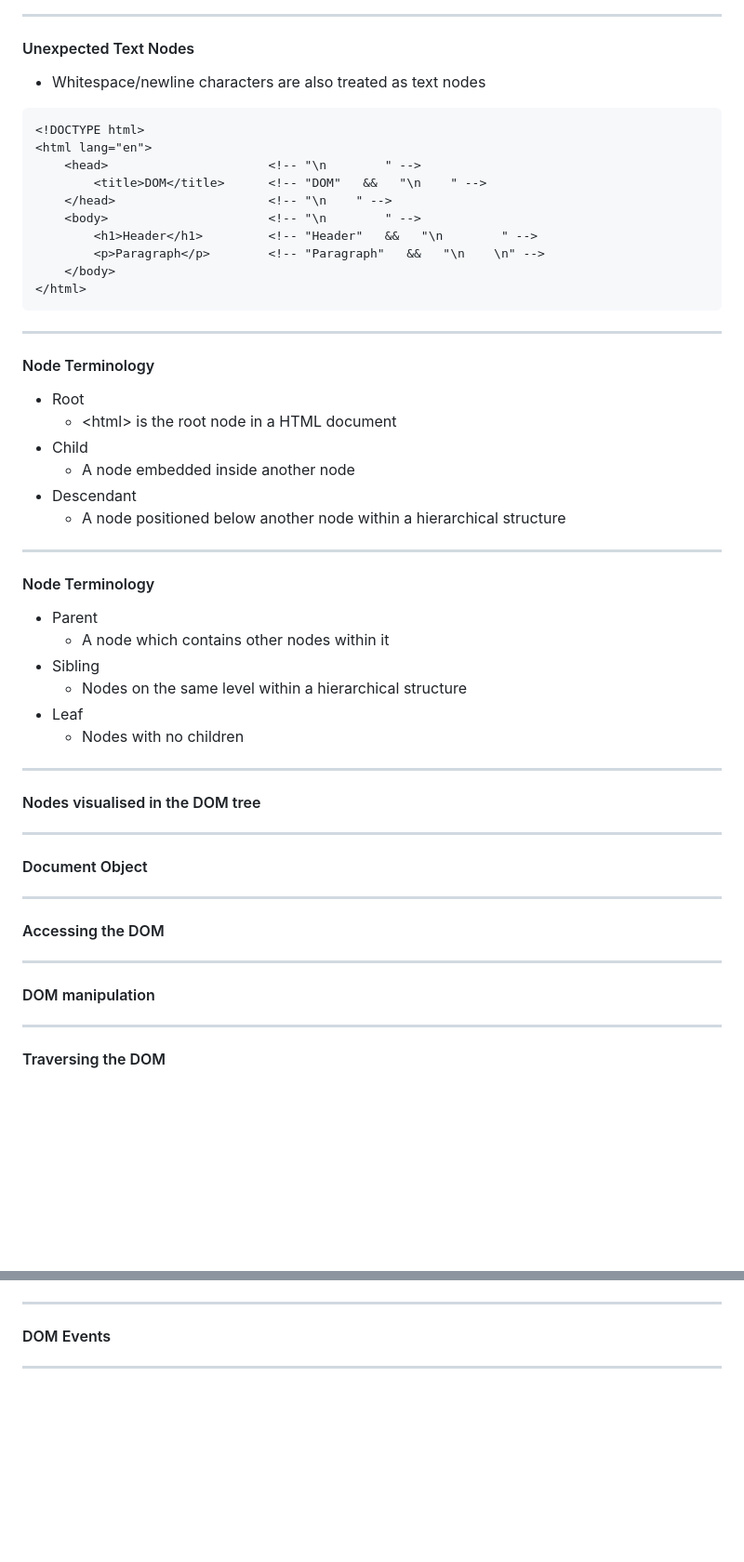
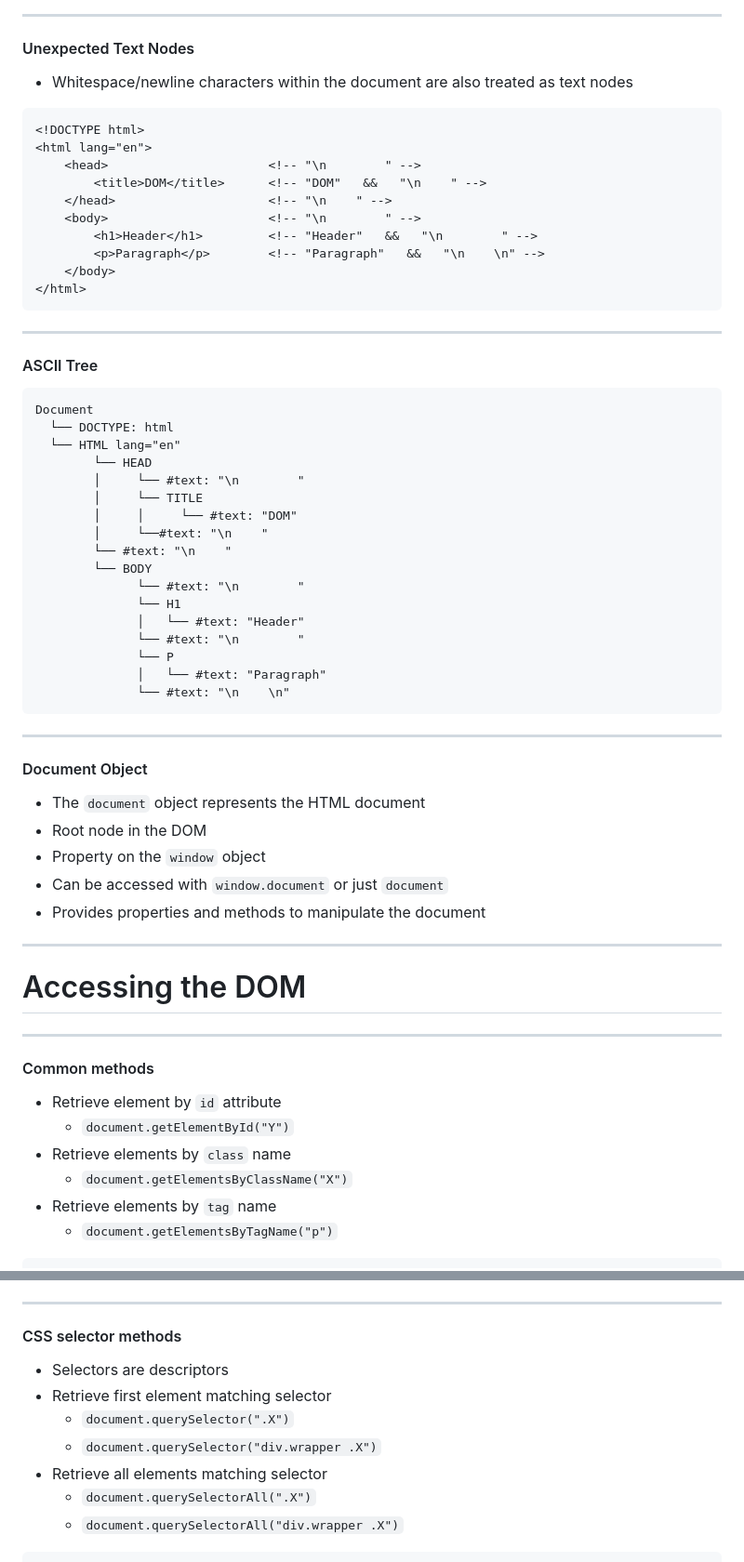
Before and after one commit to Khai-Yiu/lightning-talks, a Markdown page: document-object-model/slides.md, 2 parts joined by grey strips. Shown: that part at 93% size. Drawn GitHub-style; blank space fills up the shorter version.

````diff
--- a/document-object-model/slides.md
+++ b/document-object-model/slides.md
@@ -89,7 +122,7 @@ style: |
 ---
 #### Unexpected Text Nodes
 
-+ Whitespace/newline characters are also treated as text nodes
++ Whitespace/newline characters within the document are also treated as text nodes
 
 ```HTML
 <!DOCTYPE html>
@@ -105,36 +138,62 @@ style: |
 ```
 
 ---
-#### Node Terminology
+<style scoped>
+  .code-block {
+    margin-left: 200px;
+    width: 700px;
+  }
+</style>
+#### ASCII Tree
 
-+ Root
-  + \<html\> is the root node in a HTML document
-+ Child
-  + A node embedded inside another node
-+ Descendant
-  + A node positioned below another node within a hierarchical structure
+<div class="code-block">
 
----
-#### Node Terminology
-
-+ Parent
-  + A node which contains other nodes within it
-+ Sibling
-  + Nodes on the same level within a hierarchical structure
-+ Leaf
-  + Nodes with no children
-
----
-#### Nodes visualised in the DOM tree
+```HTML
+Document
+  └── DOCTYPE: html
+  └── HTML lang="en"
+        └── HEAD
+        │     └── #text: "\n        "
+        │     └── TITLE
+        │     │     └── #text: "DOM"
+        │     └──#text: "\n    "
+        └── #text: "\n    "
+        └── BODY
+              └── #text: "\n        "
+              └── H1
+              │   └── #text: "Header"
+              └── #text: "\n        "
+              └── P
+              │   └── #text: "Paragraph"
+              └── #text: "\n    \n"
+```
+</div>
 
 ---
 #### Document Object
 
----
-#### Accessing the DOM
+* The `document` object represents the HTML document
+* Root node in the DOM
+* Property on the `window` object
+* Can be accessed with `window.document` or just `document`
+* Provides properties and methods to manipulate the document
 
 ---
-#### DOM manipulation
+<!-- _class: lead -->
+# Accessing the DOM
 
 ---
-#### Traversing the DOM
+#### Common methods
+
+<div class="container">
+
++ Retrieve element by `id` attribute
+  + `document.getElementById("Y")`
++ Retrieve elements by `class` name
+  + `document.getElementsByClassName("X")`
++ Retrieve elements by `tag` name
+  + `document.getElementsByTagName("p")`
+
+
+<div class="code-block">
+
@@ -141,3 +217,21 @@ style: |
 
 ---
-#### DOM Events
+<style scoped>
+  li {
+    font-size: 21px;
+  }
+</style>
+#### CSS selector methods
+
+<div class="container">
+
++ Selectors are descriptors
++ Retrieve first element matching selector
+  + `document.querySelector(".X")`
+  + `document.querySelector("div.wrapper .X")`
++ Retrieve all elements matching selector
+  + `document.querySelectorAll(".X")`
+  + `document.querySelectorAll("div.wrapper .X")`
+
+
+
````
Also changed, not shown: other parts of document-object-model/slides.md (+193 -14 lines), document-object-model/Images/Traversal-Order.png (added), 1 other file.
